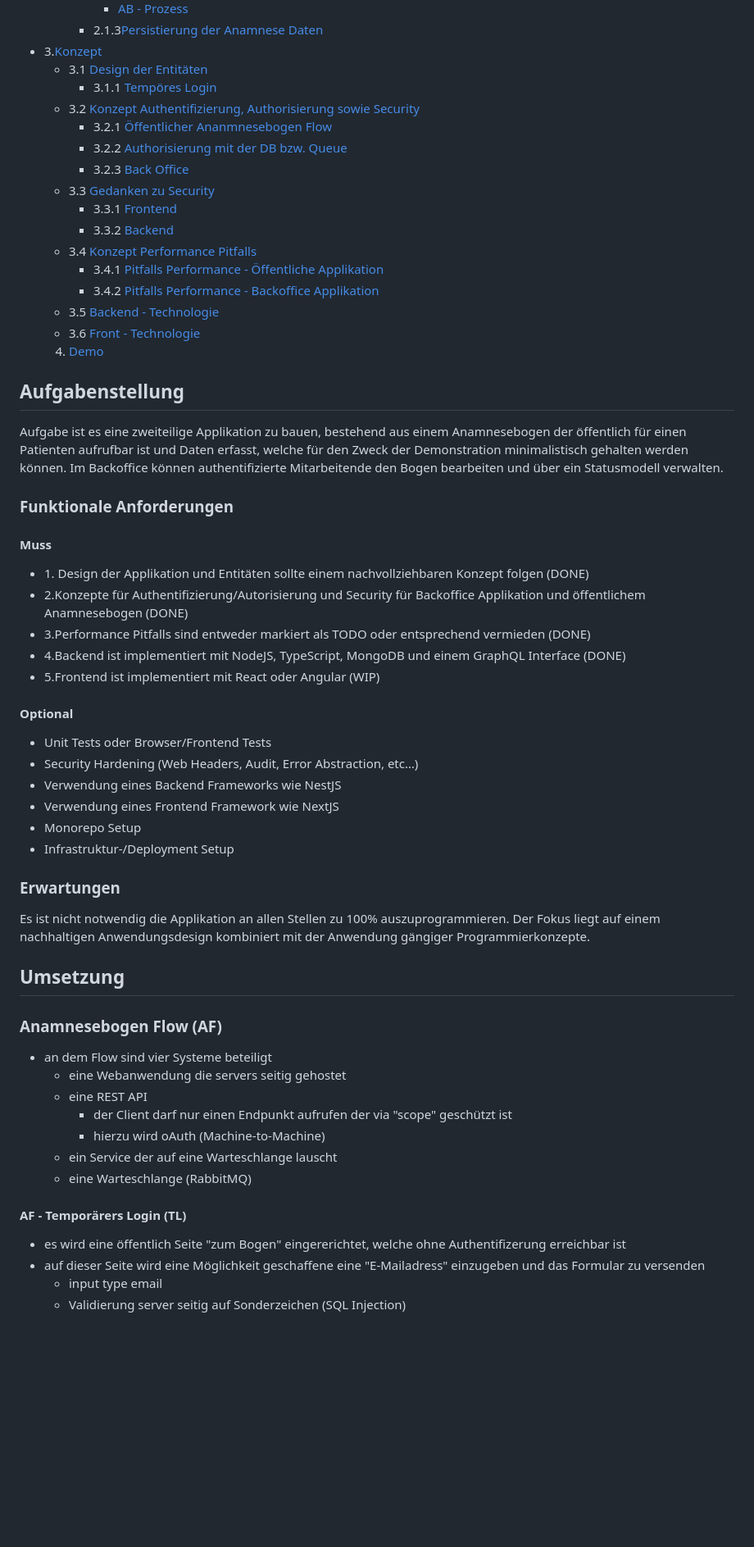
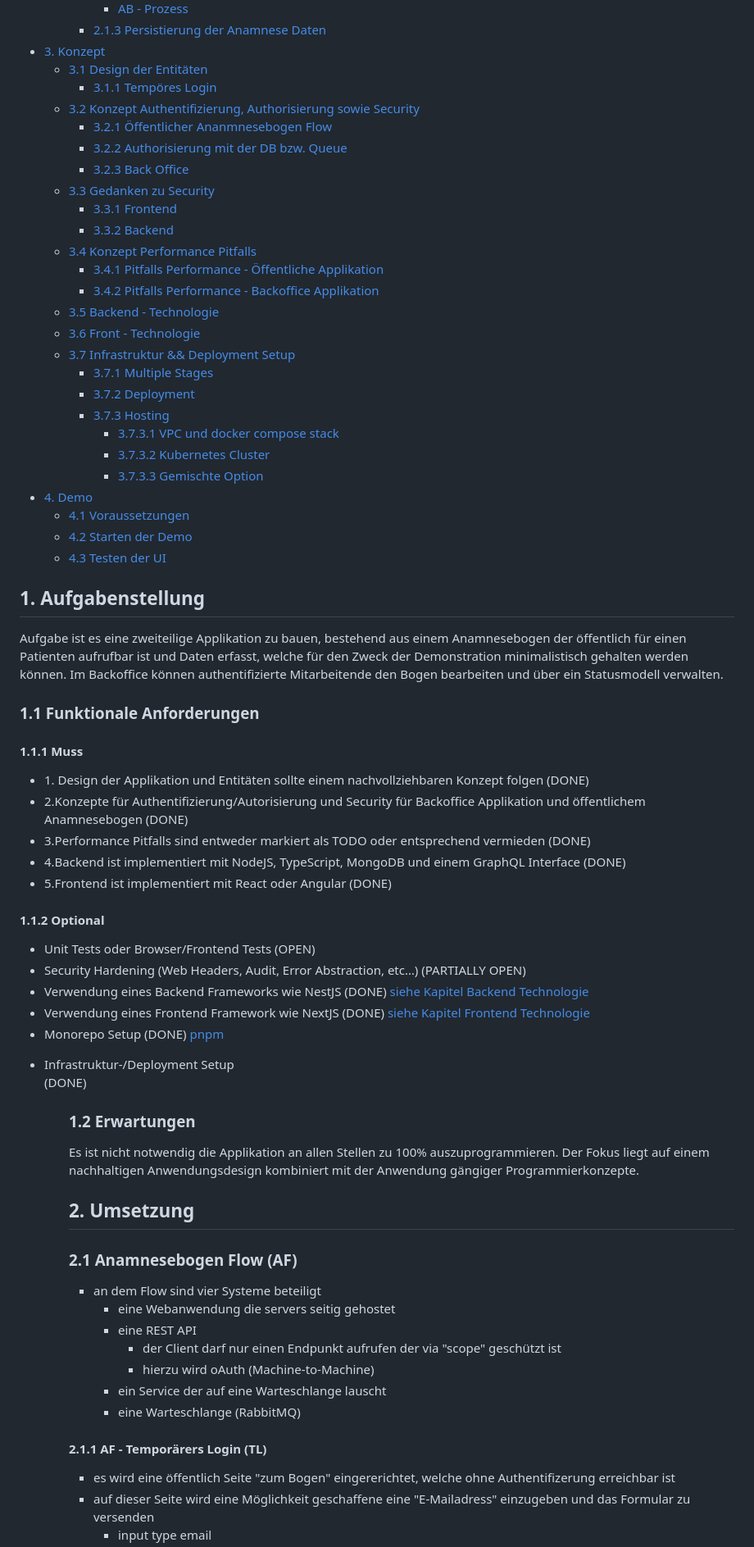
Before and after one commit to msprada/case-study-4cb5697d-9557-4d73-b6df-d73870368f29, a Markdown page: README.md, the part around one of its changes. Shown at 82% size. Drawn GitHub-style; blank space fills up the shorter version.

Commit message:
- update readme file

```diff
--- a/README.md
+++ b/README.md
@@ -11,55 +11,69 @@
       - [AB - Prozess](#ab---prozess)
-    - 2.1.3[Persistierung der Anamnese Daten](#persistierung-der-anamnese-daten)
-- 3.[Konzept](#konzept)
-  - 3.1 [Design der Entitäten](#design-der-entitäten--funktionale-amnforderung-1)
-    - 3.1.1 [Tempöres Login](#temporäres-login-hier)
-  - 3.2 [Konzept Authentifizierung, Authorisierung sowie Security](#konzept-authentifizierung-authorisierung-sowie-security--funktionale-anforderung-2)
-    - 3.2.1 [Öffentlicher Ananmnesebogen Flow](#öffentlicher-ananmnesebogen-flow)
-    - 3.2.2 [Authorisierung mit der DB bzw. Queue](#authorisierung-mit-der-db-bzw-queue)
-    - 3.2.3 [Back Office](#back-office)
-  - 3.3 [Gedanken zu Security](#gedanken-zu-security)
-    - 3.3.1 [Frontend](#frontend)
-    - 3.3.2 [Backend](#backend)
-  - 3.4 [Konzept Performance Pitfalls](#konzept-performance-pitfalls--funktionale-anforderung-3)
-    - 3.4.1 [Pitfalls Performance - Öffentliche Applikation](#pitfalls-performance---öffentliche-applikation)
-    - 3.4.2 [Pitfalls Performance - Backoffice Applikation](#pitfalls-performance---backoffice-applikation)
-  - 3.5 [Backend - Technologie](#backend---technologie-funktionale-anforderung-4)
-  - 3.6 [Front - Technologie](#frontend---technologie-funktionale-anforderung-5)
-  4. [Demo](#demo)
+    - [2.1.3 Persistierung der Anamnese Daten](#213-persistierung-der-anamnese-daten)
+- [3. Konzept](#3-konzept)
+  - [3.1 Design der Entitäten](#31-design-der-entitäten--funktionale-anforderung-1)
+    - [3.1.1 Tempöres Login](#311-temporäres-login-link-zur-story)
+  - [3.2  Konzept Authentifizierung, Authorisierung sowie Security](#32-konzept-authentifizierung-authorisierung-sowie-security--funktionale-anforderung-2)
+    - [3.2.1 Öffentlicher Ananmnesebogen Flow](#321-öffentlicher-ananmnesebogen-flow)
+    - [3.2.2 Authorisierung mit der DB bzw. Queue](#322-authorisierung-mit-der-db-bzw-queue)
+    - [3.2.3 Back Office](#323-back-office)
+  - [3.3 Gedanken zu Security](#33-gedanken-zu-security)
+    - [3.3.1 Frontend](#331-frontend)
+    - [3.3.2 Backend](#332-backend)
+  - [3.4 Konzept Performance Pitfalls](#34-konzept-performance-pitfalls--funktionale-anforderung-3)
+    - [3.4.1  Pitfalls Performance - Öffentliche Applikation](#341-pitfalls-performance---öffentliche-applikation)
+    - [3.4.2  Pitfalls Performance - Backoffice Applikation](#342-pitfalls-performance---backoffice-applikation)
+  - [3.5 Backend - Technologie](#35-backend---technologie-funktionale-anforderung-4)
+  - [3.6  Front - Technologie](#36-frontend---technologie-funktionale-anforderung-5)
+  - [3.7  Infrastruktur && Deployment Setup](#37-infrastruktur--deployment-setup-funktionale-anforderung)
+    - [3.7.1 Multiple Stages](#371-multiple-stages)
+    - [3.7.2 Deployment](#372-deployment)
+    - [3.7.3 Hosting](#373-hosting)
+      - [3.7.3.1  VPC und docker compose stack](#3731-option-1---vps-docker-comppose)
+      - [3.7.3.2 Kubernetes Cluster](#3732-option-2---kubernetes-cluster)
+      - [3.7.3.3 Gemischte Option](#3733-option-3---gemischtes-setup)
+- [4. Demo](#4-demo)
+  - [4.1 Voraussetzungen](#41-voraussetzungen)
+  - [4.2 Starten der Demo](#42-starten-der-demo)
+  - [4.3 Testen der UI](#43-testen-der-ui)
 
-## Aufgabenstellung
+
+## 1. Aufgabenstellung
 
 Aufgabe ist es eine zweiteilige Applikation zu bauen, bestehend aus einem Anamnesebogen der öffentlich für einen Patienten aufrufbar ist und Daten erfasst, welche für den Zweck der Demonstration minimalistisch gehalten werden können. Im Backoffice können authentifizierte Mitarbeitende den Bogen bearbeiten und über ein Statusmodell verwalten.
 
-### Funktionale Anforderungen
+### 1.1 Funktionale Anforderungen
 
-#### Muss
+#### 1.1.1 Muss
 
 <ul>
   <li id="functional-requirements-entities">1. Design der Applikation und Entitäten sollte einem nachvollziehbaren Konzept folgen (DONE)</li>
   <li id="functional-requirements-security">2.Konzepte für Authentifizierung/Autorisierung und Security für Backoffice Applikation und öffentlichem Anamnesebogen (DONE)</li>
   <li id="functional-requirements-performance-pitfalls">3.Performance Pitfalls sind entweder markiert als TODO oder entsprechend vermieden (DONE)</li>
   <li id="functional-requirements-backend-implementation">4.Backend ist implementiert mit NodeJS, TypeScript, MongoDB und einem GraphQL Interface (DONE)</li>
-  <li id="functional-requirements-frontend-implementation">5.Frontend ist implementiert mit React oder Angular (WIP)</li>
+  <li id="functional-requirements-frontend-implementation">5.Frontend ist implementiert mit React oder Angular (DONE)</li>
 </ul>
 
 
-#### Optional
+#### 1.1.2 Optional
 
-- Unit Tests oder Browser/Frontend Tests
-- Security Hardening (Web Headers, Audit, Error Abstraction, etc…)
-- Verwendung eines Backend Frameworks wie NestJS
-- Verwendung eines Frontend Framework wie NextJS
-- Monorepo Setup
-- Infrastruktur-/Deployment Setup
+- Unit Tests oder Browser/Frontend Tests (OPEN)
+- Security Hardening (Web Headers, Audit, Error Abstraction, etc…) (PARTIALLY OPEN)
+- Verwendung eines Backend Frameworks wie NestJS (DONE) [siehe Kapitel Backend Technologie](#backend---technologie-funktionale-anforderung-4)
+- Verwendung eines Frontend Framework wie NextJS (DONE) [siehe Kapitel Frontend Technologie](#frontend---technologie-funktionale-anforderung-5)
+- Monorepo Setup (DONE) [pnpm](https://pnpm.io/workspaces)
+<ul>
+  <li id="functional-requirements-infra-deployment">Infrastruktur-/Deployment Setup</li>(DONE)
+<ul>
 
-### Erwartungen
+
+### 1.2 Erwartungen
 
 Es ist nicht notwendig die Applikation an allen Stellen zu 100% auszuprogrammieren. Der Fokus liegt auf einem nachhaltigen Anwendungsdesign kombiniert mit der Anwendung gängiger Programmierkonzepte.
 
-## Umsetzung
+## 2. Umsetzung
 
-### Anamnesebogen Flow (AF)
+### 2.1 Anamnesebogen Flow (AF)
 
 - an dem Flow sind vier Systeme beteiligt
   - eine Webanwendung die servers seitig gehostet
@@ -69,7 +83,7 @@ Es ist nicht notwendig die Applikation an allen Stellen zu 100% auszuprogrammier
   - ein Service der auf eine Warteschlange lauscht
   - eine Warteschlange (RabbitMQ)
 
-#### AF - Temporärers Login (TL)
+#### 2.1.1 AF - Temporärers Login (TL)
 
 - es wird eine öffentlich Seite "zum Bogen" eingererichtet, welche ohne Authentifizerung erreichbar ist
 - auf dieser Seite wird eine Möglichkeit geschaffene eine "E-Mailadress" einzugeben und das Formular zu versenden
```
Also changed, not shown: other parts of README.md (+84 -41 lines).
